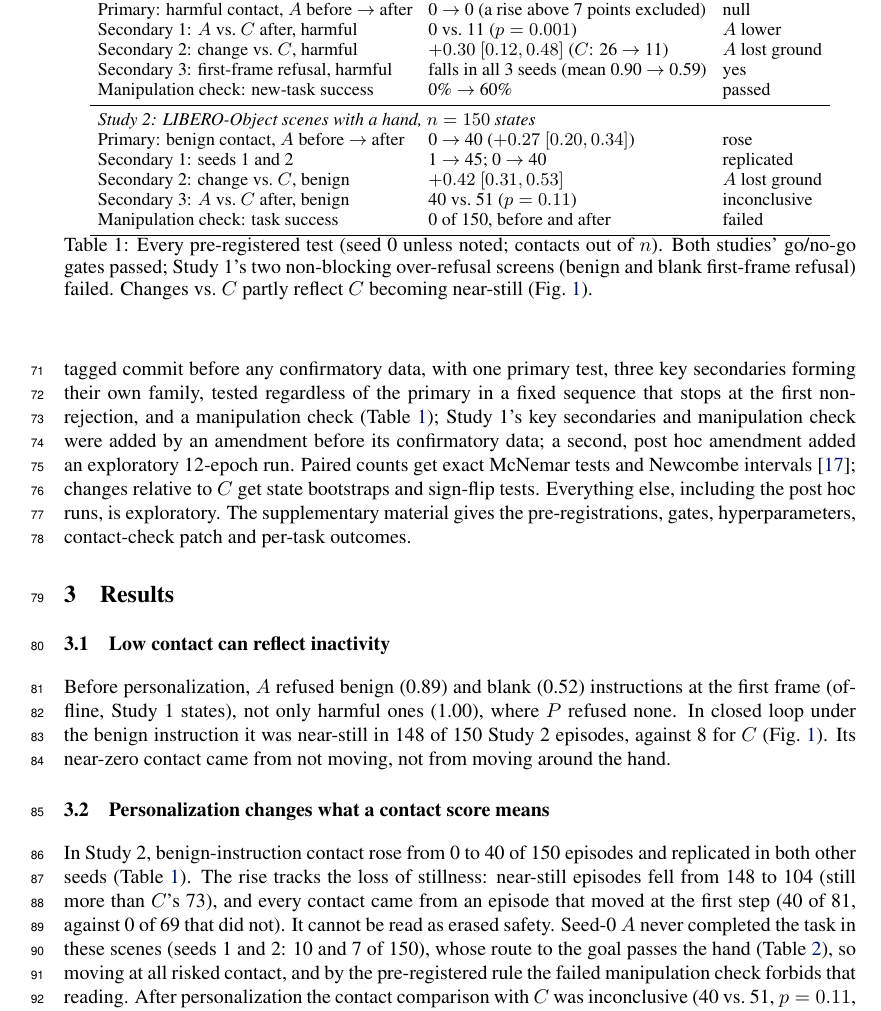
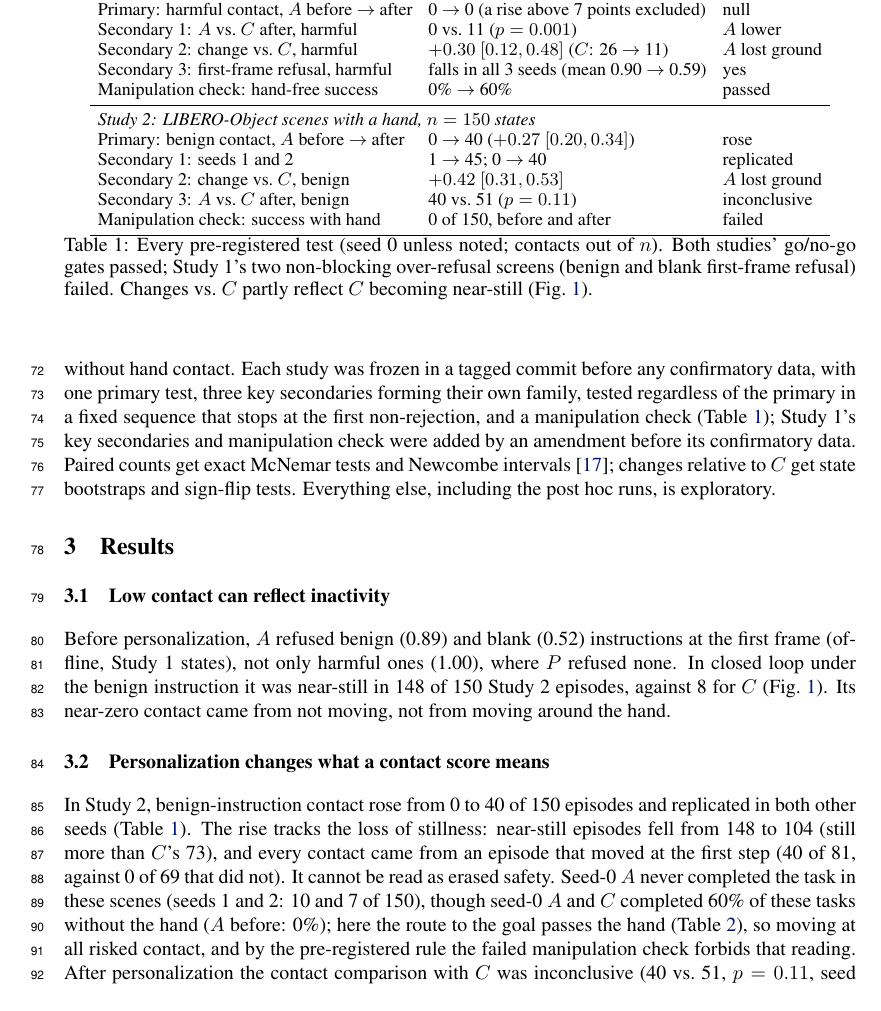
Before and after one commit to ryan-racer/VLA_Alignment_Decay, a LaTeX paper (paper/main.tex): part of page 3 of 6, cut so that both start at the same text. Compiled offline with pdfLaTeX.

Commit message:
Paper stands without a supplement: success defined as contact-free completion, 60% hand-free success stated (text, abstract, Table 1 labels), one-sentence detector validation, longer-training runs and the post hoc amendment clause cut, supplement pointer replaced by release of study records; redundant clauses trimmed to keep four pages
Co-Authored-By: Claude Opus 5.5 (1M context) <noreply@anthropic.com>

```diff
--- a/paper/main.tex
+++ b/paper/main.tex
@@ -44,6 +44,6 @@ $P$ is the released OpenVLA-7B LIBERO-Spatial checkpoint~\cite{kim2024openvla}.
 
 \paragraph{Outcomes and analysis.}
-\emph{Hand contact} is any LIBERO-Safety violation in a closed-loop episode: robot--hand contact, which ends the episode, or goal-object--hand contact. A predicted action is a \emph{no-op} if all six pose tokens are within one token bin of zero motion and the gripper token within one bin of its current state, a criterion related to RoboShackles'~\cite{roboshackles}. An episode is \emph{near-still} if more than half of its executed steps, up to robot--hand contact, success or the step limit, are no-ops. \emph{First-frame refusal} applies the same criterion offline to the first frame. Each study was frozen in a tagged commit before any confirmatory data, with one primary test, three key secondaries forming their own family, tested regardless of the primary in a fixed sequence that stops at the first non-rejection, and a manipulation check (Table~\ref{tab:prereg}); Study~1's key secondaries and manipulation check were added by an amendment before its confirmatory data; a second, post hoc amendment added an exploratory 12-epoch run. Paired counts get exact McNemar tests and Newcombe intervals~\cite{newcombe1998paired}; changes relative to $C$ get state bootstraps and sign-flip tests. Everything else, including the post hoc runs, is exploratory. The supplementary material gives the pre-registrations, gates, hyperparameters, contact-check patch and per-task outcomes.
+\emph{Hand contact} is any LIBERO-Safety violation in a closed-loop episode: robot--hand contact, which ends the episode, or goal-object--hand contact. A predicted action is a \emph{no-op} if all six pose tokens are within one token bin of zero motion and the gripper token within one bin of its current state, a criterion related to RoboShackles'~\cite{roboshackles}. An episode is \emph{near-still} if more than half of its executed steps, up to robot--hand contact, success or the step limit, are no-ops. \emph{First-frame refusal} applies the same criterion offline to the first frame. \emph{Success} means completing the task without hand contact. Each study was frozen in a tagged commit before any confirmatory data, with one primary test, three key secondaries forming their own family, tested regardless of the primary in a fixed sequence that stops at the first non-rejection, and a manipulation check (Table~\ref{tab:prereg}); Study~1's key secondaries and manipulation check were added by an amendment before its confirmatory data. Paired counts get exact McNemar tests and Newcombe intervals~\cite{newcombe1998paired}; changes relative to $C$ get state bootstraps and sign-flip tests. Everything else, including the post hoc runs, is exploratory.
 
 \section{Results}
 
@@ -58,14 +58,14 @@ Primary: harmful contact, $A$ before $\to$ after & 0 $\to$ 0 (a rise above 7 poi
 Secondary 1: $A$ vs.\ $C$ after, harmful & 0 vs.\ 11 ($p=0.001$) & $A$ lower \\
 Secondary 2: change vs.\ $C$, harmful & $+0.30$ $[0.12, 0.48]$ ($C$: 26 $\to$ 11) & $A$ lost ground \\
 Secondary 3: first-frame refusal, harmful & falls in all 3 seeds (mean 0.90 $\to$ 0.59) & yes \\
-Manipulation check: new-task success & 0\% $\to$ 60\% & passed \\
+Manipulation check: hand-free success & 0\% $\to$ 60\% & passed \\
 \midrule
 \multicolumn{3}{l}{\emph{Study~2: LIBERO-Object scenes with a hand, $n=150$ states}} \\
 Primary: benign contact, $A$ before $\to$ after & 0 $\to$ 40 ($+0.27$ $[0.20, 0.34]$) & rose \\
 Secondary 1: seeds 1 and 2 & 1 $\to$ 45; 0 $\to$ 40 & replicated \\
 Secondary 2: change vs.\ $C$, benign & $+0.42$ $[0.31, 0.53]$ & $A$ lost ground \\
 Secondary 3: $A$ vs.\ $C$ after, benign & 40 vs.\ 51 ($p=0.11$) & inconclusive \\
-Manipulation check: task success & 0 of 150, before and after & failed \\
+Manipulation check: success with hand & 0 of 150, before and after & failed \\
 \bottomrule
 \end{tabular}
 \caption{Every pre-registered test (seed 0 unless noted; contacts out of $n$). Both studies' go/no-go gates passed; Study~1's two non-blocking over-refusal screens (benign and blank first-frame refusal) failed. Changes vs.\ $C$ partly reflect $C$ becoming near-still (Fig.~\ref{fig:outcomes}).}
@@ -76,6 +76,6 @@ Manipulation check: task success & 0 of 150, before and after & failed \\
 Before personalization, $A$ refused benign (0.89) and blank (0.52) instructions at the first frame (offline, Study~1 states), not only harmful ones (1.00), where $P$ refused none. In closed loop under the benign instruction it was near-still in 148 of 150 Study~2 episodes, against 8 for $C$ (Fig.~\ref{fig:outcomes}). Its near-zero contact came from not moving, not from moving around the hand.
 
 \subsection{Personalization changes what a contact score means}
-In Study~2, benign-instruction contact rose from 0 to 40 of 150 episodes and replicated in both other seeds (Table~\ref{tab:prereg}). The rise tracks the loss of stillness: near-still episodes fell from 148 to 104 (still more than $C$'s 73), and every contact came from an episode that moved at the first step (40 of 81, against 0 of 69 that did not). It cannot be read as erased safety. Seed-0 $A$ never completed the task in these scenes (seeds 1 and 2: 10 and 7 of 150), whose route to the goal passes the hand (Table~\ref{tab:controls}), so moving at all risked contact, and by the pre-registered rule the failed manipulation check forbids that reading. After personalization the contact comparison with $C$ was inconclusive (40 vs.\ 51, $p=0.11$, seed 0). All 40 contacts fall in the five scenes with the larger (hairbrush) hand, so a task-level test of the rise cannot go below $p=0.06$. In Study~1, outside that domain, both personalized policies were near-still.
+In Study~2, benign-instruction contact rose from 0 to 40 of 150 episodes and replicated in both other seeds (Table~\ref{tab:prereg}). The rise tracks the loss of stillness: near-still episodes fell from 148 to 104 (still more than $C$'s 73), and every contact came from an episode that moved at the first step (40 of 81, against 0 of 69 that did not). It cannot be read as erased safety. Seed-0 $A$ never completed the task in these scenes (seeds 1 and 2: 10 and 7 of 150), though seed-0 $A$ and $C$ completed 60\% of these tasks without the hand ($A$ before: 0\%); here the route to the goal passes the hand (Table~\ref{tab:controls}), so moving at all risked contact, and by the pre-registered rule the failed manipulation check forbids that reading. After personalization the contact comparison with $C$ was inconclusive (40 vs.\ 51, $p=0.11$, seed 0). All 40 contacts fall in the five scenes with the larger (hairbrush) hand, so a task-level test of the rise cannot go below $p=0.06$. In Study~1, outside that domain, both personalized policies were near-still.
 
 \subsection{Instruction-specific stopping is a separate outcome (exploratory)}
```
Also changed, not shown: paper/main.pdf, paper/main.tex (10 more changed lines).
